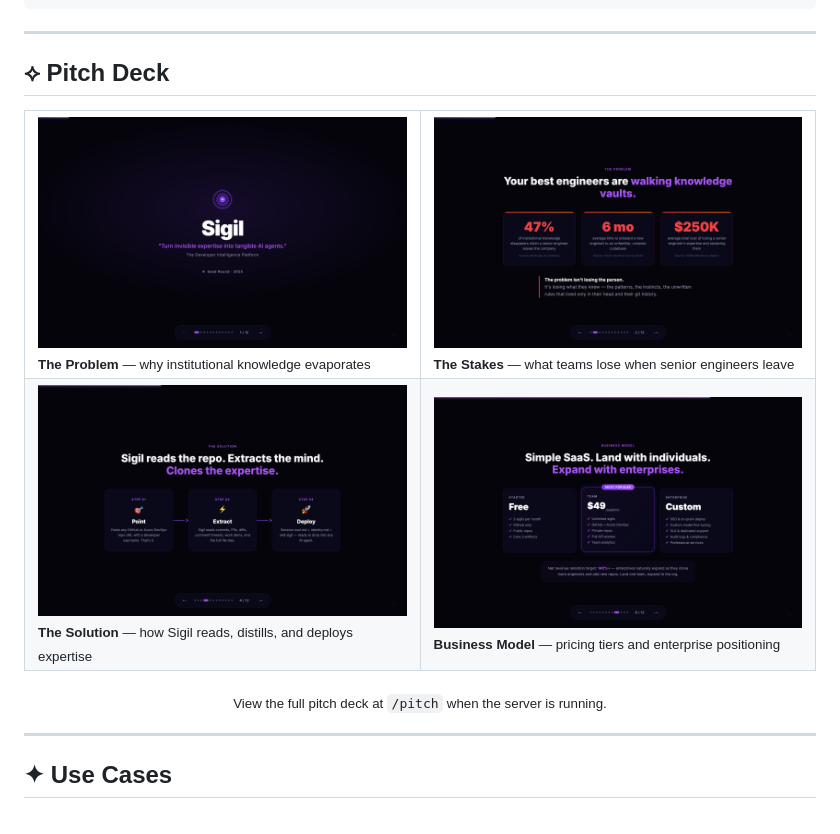
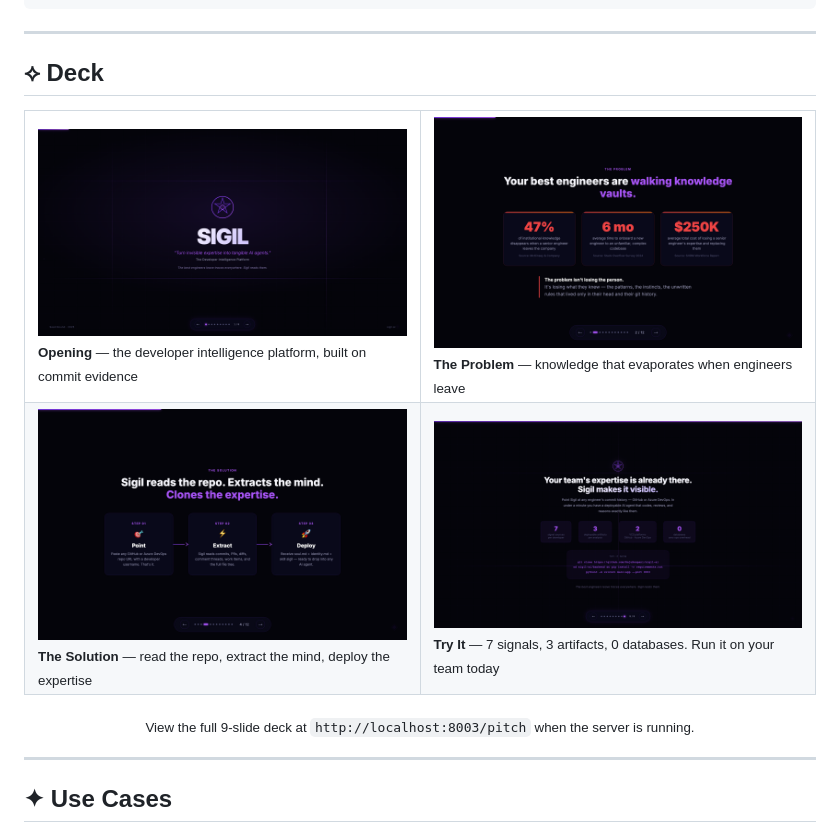
Before and after one commit to RajuRoopani/sigil-ai, a Markdown page: README.md, the part around the change. Drawn GitHub-style; pictures changed too: screenshots/pitch-slide1.png, screenshots/pitch-slide9-new.png (added).

Commit message:
feat: trim pitch to 9 slides for director audience, add closing try-it slide

```diff
--- a/README.md
+++ b/README.md
@@ -276,33 +276,33 @@ curl -X POST http://localhost:8003/api/analyze \
 
 ---
 
-## ⟡ Pitch Deck
+## ⟡ Deck
 
 <table>
 <tr>
 <td width="50%">
 <img src="screenshots/pitch-slide1.png" width="100%"/>
-<br/><sub><b>The Problem</b> — why institutional knowledge evaporates</sub>
+<br/><sub><b>Opening</b> — the developer intelligence platform, built on commit evidence</sub>
 </td>
 <td width="50%">
 <img src="screenshots/pitch-slide2.png" width="100%"/>
-<br/><sub><b>The Stakes</b> — what teams lose when senior engineers leave</sub>
+<br/><sub><b>The Problem</b> — knowledge that evaporates when engineers leave</sub>
 </td>
 </tr>
 <tr>
 <td width="50%">
 <img src="screenshots/pitch-slide4.png" width="100%"/>
-<br/><sub><b>The Solution</b> — how Sigil reads, distills, and deploys expertise</sub>
+<br/><sub><b>The Solution</b> — read the repo, extract the mind, deploy the expertise</sub>
 </td>
 <td width="50%">
-<img src="screenshots/pitch-slide9.png" width="100%"/>
-<br/><sub><b>Business Model</b> — pricing tiers and enterprise positioning</sub>
+<img src="screenshots/pitch-slide9-new.png" width="100%"/>
+<br/><sub><b>Try It</b> — 7 signals, 3 artifacts, 0 databases. Run it on your team today</sub>
 </td>
 </tr>
 </table>
 
 <div align="center">
-<sub>View the full pitch deck at <code>/pitch</code> when the server is running.</sub>
+<sub>View the full 9-slide deck at <code>http://localhost:8003/pitch</code> when the server is running.</sub>
 </div>
 
 ---
```
Also changed, not shown: 1 other file.
